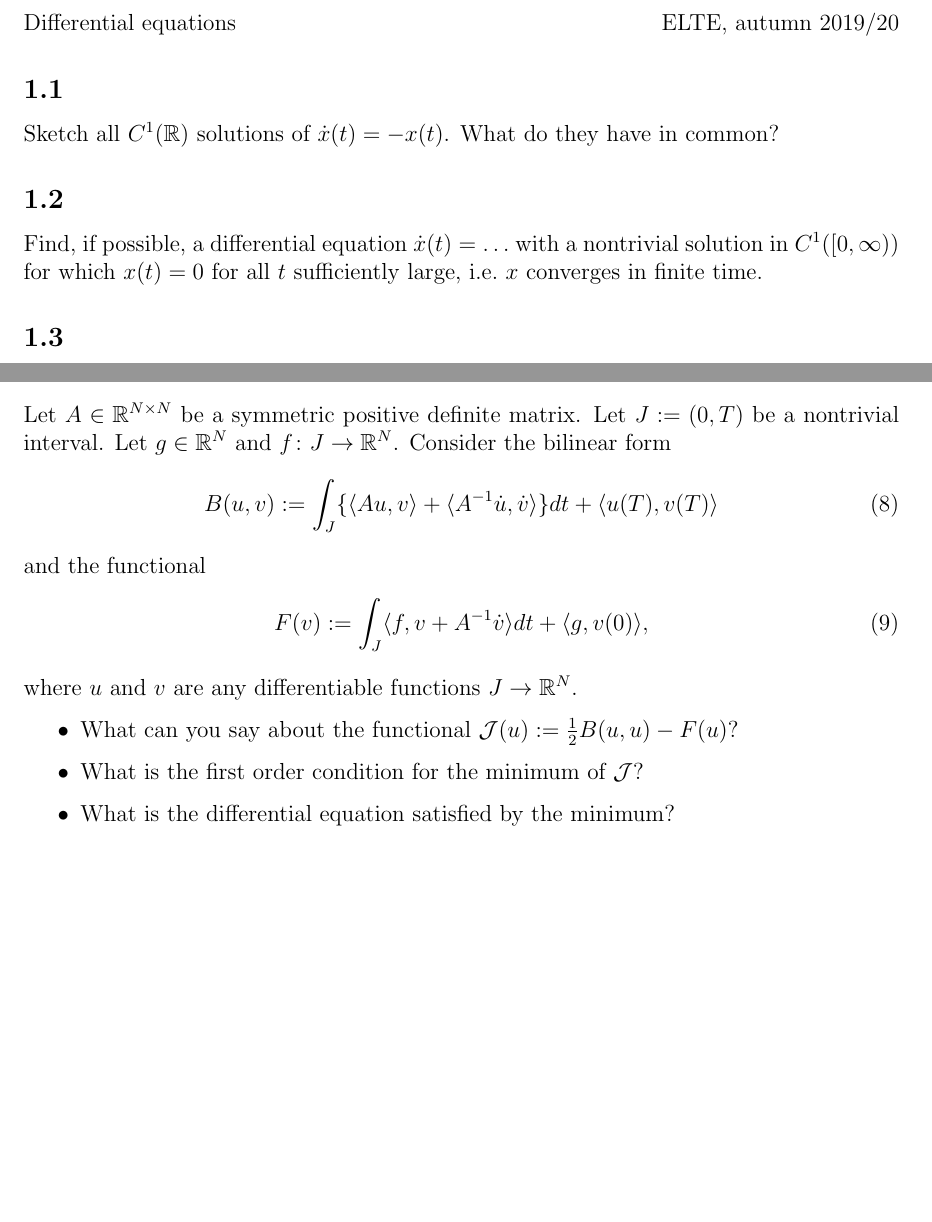
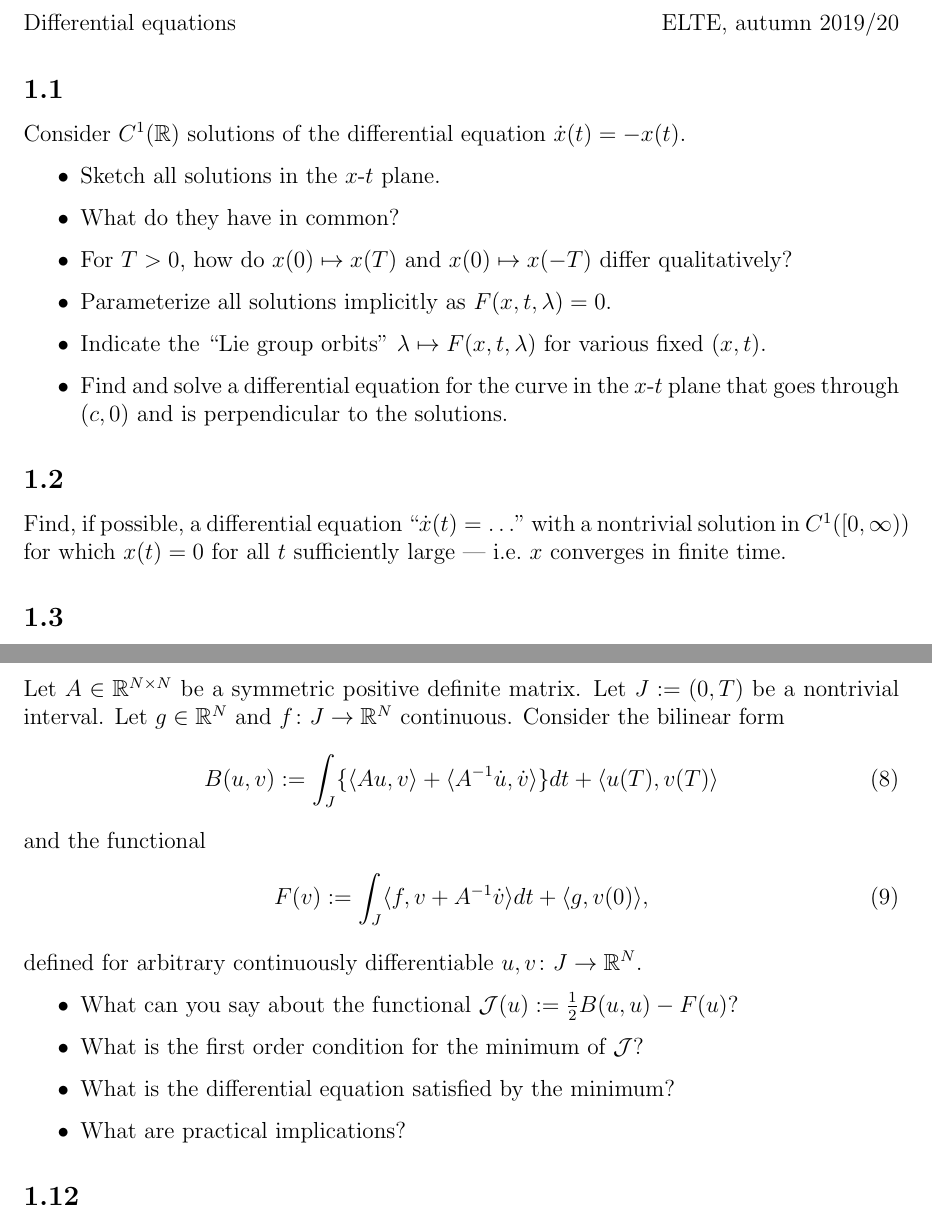
Before and after one commit to numpde/teaching, a LaTeX problem sheet (20190705-ELTE_ODEs/Exercises/01/main.tex): two parts of pages 1 and 4 of 6 before the commit and two parts of pages 1 and 5 of 6 after it, joined at a grey line, cut so that both start at the same text, the shorter picture padded with empty space. Compiled offline with pdfLaTeX.

Commit message:
RA: Updates, mostly first task

```diff
--- a/20190705-ELTE_ODEs/Exercises/01/main.tex
+++ b/20190705-ELTE_ODEs/Exercises/01/main.tex
@@ -23,10 +23,33 @@
     \subsection{}
     %%%%%%%%%%%%%%%%%%%%%%%%%%%%%%%%%%%%%%%%%%%%%%%%%%
 
-    Sketch all $C^1(\mathbb{R})$ solutions
-    of $\dot{x}(t) = -x(t)$.
-    %
-    What do they have in common?
+    Consider $C^1(\mathbb{R})$
+    solutions of the differential equation $\dot{x}(t) = -x(t)$.
+    \begin{itemize}
+    \item
+        Sketch all solutions in the $x$-$t$ plane.
+    \item
+        What do they have in common?
+    \item
+        For $T > 0$,
+        how do
+        $x(0) \mapsto x(T)$
+        and
+        $x(0) \mapsto x(-T)$
+        differ qualitatively?
+    \item
+        Parameterize all solutions implicitly
+        as $F(x, t, \lambda) = 0$.
+    \item
+        Indicate the ``Lie group orbits'' $\lambda \mapsto F(x, t, \lambda)$ for various fixed $(x, t)$.
+    \item
+        Find and solve a differential equation
+        for the curve in the $x$-$t$ plane
+        that goes
+        through $(c, 0)$
+        and is perpendicular
+        to the solutions.
+    \end{itemize}
 
 
     %%%%%%%%%%%%%%%%%%%%%%%%%%%%%%%%%%%%%%%%%%%%%%%%%%
@@ -34,10 +57,10 @@
     %%%%%%%%%%%%%%%%%%%%%%%%%%%%%%%%%%%%%%%%%%%%%%%%%%
 
     Find, if possible,
-    a differential equation $\dot{x}(t) = \ldots$
+    a differential equation ``$\dot{x}(t) = \ldots$''
     with a nontrivial solution in $C^1([0, \infty))$
     for which
-    $x(t) = 0$ for all $t$ sufficiently large,
+    $x(t) = 0$ for all $t$ sufficiently large ---
     i.e.~$x$ converges in finite time.
 
 
@@ -432,7 +455,7 @@
     %
     Let $J := (0, T)$ be a nontrivial interval.
     %
-    Let $g \in \mathbb{R}^N$ and $f \from J \to \mathbb{R}^N$.
+    Let $g \in \mathbb{R}^N$ and $f \from J \to \mathbb{R}^N$ continuous.
     %
     Consider the bilinear form
     \begin{align}
@@ -455,7 +478,10 @@
         \langle g, v(0) \rangle
         ,
     \end{align}
-    where $u$ and $v$ are any differentiable functions $J \to \mathbb{R}^N$.
+    defined for
+    arbitrary continuously
+    differentiable
+    $u, v \from J \to \mathbb{R}^N$.
 
     \begin{itemize}
     \item
@@ -468,6 +494,8 @@
         What is the first order condition for the minimum of $\mathcal{J}$?
     \item
         What is the differential equation satisfied by the minimum?
+    \item
+        What are practical implications?
     \end{itemize}
 
 
```
Also changed, not shown: 20190705-ELTE_ODEs/Exercises/01/main.tex (9 more changed lines).
